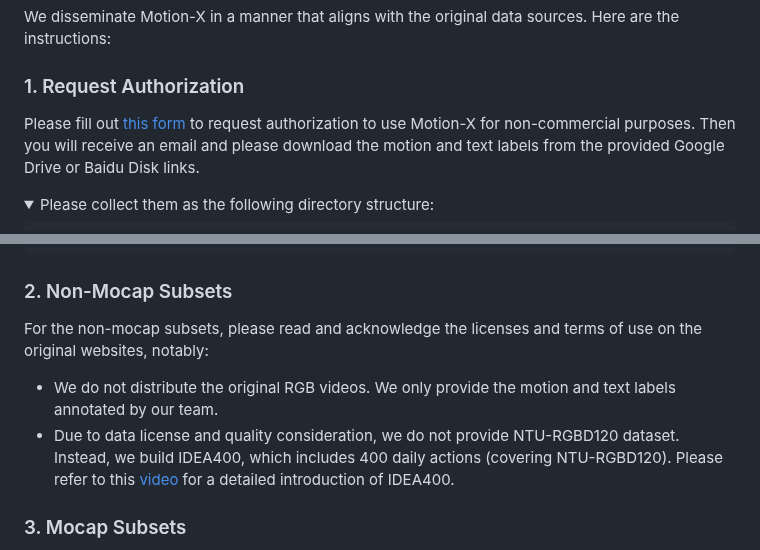
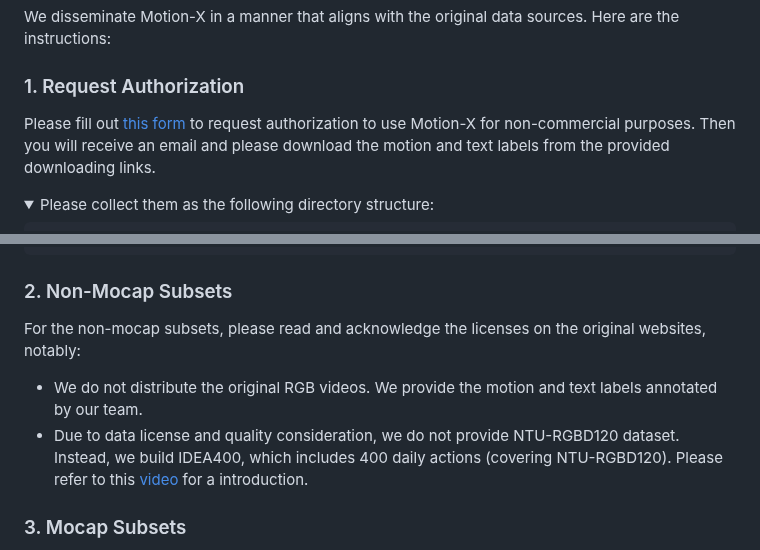
Before and after one commit to IDEA-Research/Motion-X, a Markdown page: README.md, 2 parts joined by grey strips. GitHub-like rendering; folded sections open.

```diff
--- a/README.md
+++ b/README.md
@@ -167,7 +167,7 @@ We disseminate Motion-X in a manner that aligns with the original data sources.
 
 ### 1. Request Authorization
 
-Please fill out [this form](https://docs.google.com/forms/d/e/1FAIpQLSeb1DwnzGPxXWWjXr8cLFPAYd3ZHlWUtRDAzYoGvAKmS4uBlA/viewform) to request authorization to use Motion-X for non-commercial purposes. Then you will receive an email and please download the motion and text labels from the provided Google Drive or Baidu Disk links.
+Please fill out [this form](https://docs.google.com/forms/d/e/1FAIpQLSeb1DwnzGPxXWWjXr8cLFPAYd3ZHlWUtRDAzYoGvAKmS4uBlA/viewform) to request authorization to use Motion-X for non-commercial purposes. Then you will receive an email and please download the motion and text labels from the provided downloading links.
 
 <details>
 <summary>Please collect them as the following directory structure: </summary>
@@ -211,10 +211,10 @@ ${ROOT}
 
 ### 2. Non-Mocap Subsets
 
-For the non-mocap subsets, please read and acknowledge the licenses and terms of use on the original websites, notably:
+For the non-mocap subsets, please read and acknowledge the licenses on the original websites, notably:
 
-- We do not distribute the original RGB videos. We only provide the motion and text labels annotated by our team.
-- Due to data license and quality consideration, we do not provide NTU-RGBD120 dataset. Instead, we build IDEA400, which includes 400 daily actions (covering NTU-RGBD120). Please refer to this [video](https://www.youtube.com/watch?v=QWoll6asFhE) for a detailed introduction of IDEA400.
+- We do not distribute the original RGB videos. We provide the motion and text labels annotated by our team.
+- Due to data license and quality consideration, we do not provide NTU-RGBD120 dataset. Instead, we build IDEA400, which includes 400 daily actions (covering NTU-RGBD120). Please refer to this [video](https://www.youtube.com/watch?v=QWoll6asFhE) for a introduction.
 
 ### 3. Mocap Subsets
 
```
